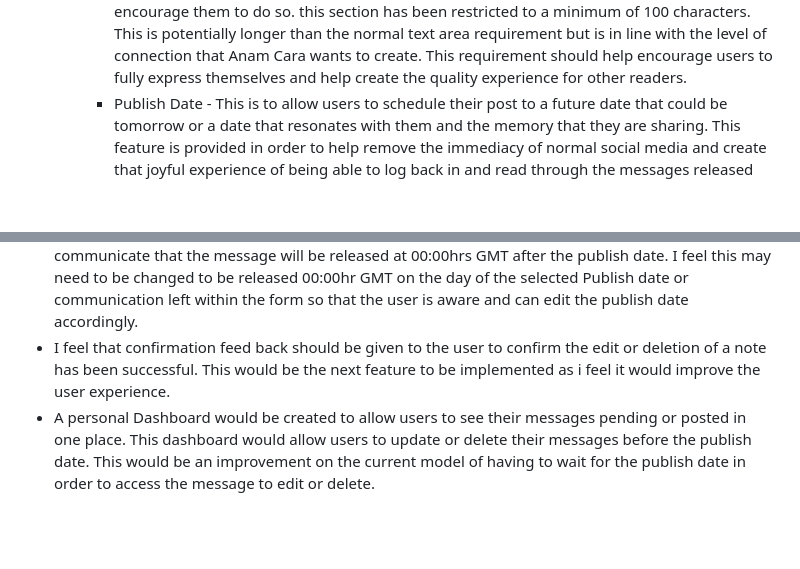
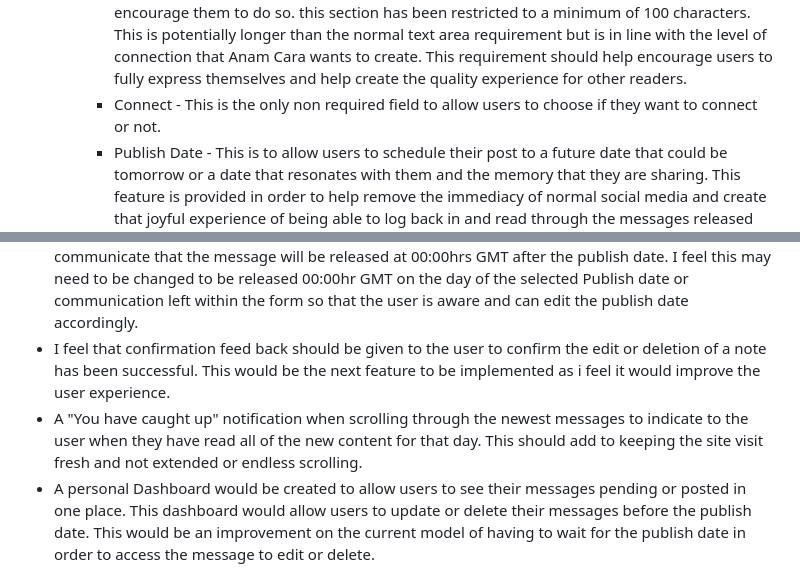
Before and after one commit to PhilEllis/AnamCara-milestone-3, a Markdown page: README.md, 2 parts joined by grey strips. Rendered like a GitHub page; blank space fills up the shorter version.

Commit message:
Feat!: Testing user Stories and Business Stories

```diff
--- a/README.md
+++ b/README.md
@@ -186,6 +186,7 @@ Overall, Anam Cara seeks to provide a mindful and soulful digital sanctuary wher
         - Today's date allows the reader to understand when the note was written and acts as a refernce point for the user re reading their published messages. Allowing them to reflect.
         - Title - This is more for the reader and allows them a quick glance to see if the message is on a topic they resonate with before reading it in full.
         - Message a section to share their hearts whispers with everyone with placeholder text to encourage them to do so. this section has been restricted to a minimum of 100 characters. This is potentially longer than the normal text area requirement but is in line with the level of connection that Anam Cara wants to create. This requirement should help encourage users to fully express themselves and help create the quality experience for other readers.
+        - Connect - This is the only non required field to allow users to choose if they want to connect or not.
         - Publish Date - This is to allow users to schedule their post to a future date that could be tomorrow or a date that resonates with them and the memory that they are sharing. This feature is provided in order to help remove the immediacy of normal social media and create that joyful experience of being able to log back in and read through the messages released that day.
         <img src="documents/expressform.png" />
 -  **login**
@@ -204,6 +205,7 @@ Overall, Anam Cara seeks to provide a mindful and soulful digital sanctuary wher
 - The first iteration would be to improve the datepicker utilised. Currently the datepicker allows you to use dates in the past. Although this is in keeping with the less restrictive ethos of the site and aligned with allowing the users to choose dates that resonate with them, this feature could be abused by users to have their messages published early by inputting retrospective dates. To prevent this from happening the next iteration would include a customisable datepicker that would restrict access to past dates.
 - I also feel that the scheduling or messaging around the release of notes would need to be improved as per user feedback. Currently once the message is submitted a flash message appears to communicate that the message will be released at 00:00hrs GMT after the publish date. I feel this may need to be changed to be released 00:00hr GMT on the day of the selected Publish date or communication left within the form so that the user is aware and can edit the publish date accordingly.
 - I feel that confirmation feed back should be given to the user to confirm the edit or deletion of a note has been successful. This would be the next feature to be implemented as i feel it would improve the user experience.
+- A "You have caught up" notification when scrolling through the newest messages to indicate to the user when they have read all of the new content for that day. This should add to keeping the site visit fresh and not extended or endless scrolling.
 - A personal Dashboard would be created to allow users to see their messages pending or posted in one place. This dashboard would allow users to update or delete their messages before the publish date. This would be an improvement on the current model of having to wait for the publish date in order to access the message to edit or delete.
 - An option to edit account details such as changing username, password resets and adding a linked email. This would assist users to increase account security but also allow the business to build their customer email database.
 - The option to customize the privacy settings of my messages, choosing whether they are publicly visible or restricted to a select group of individuals.
```
Also changed, not shown: TESTING.md (+33 -17 lines).
